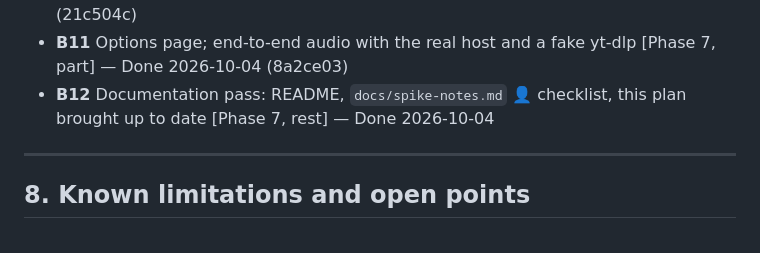
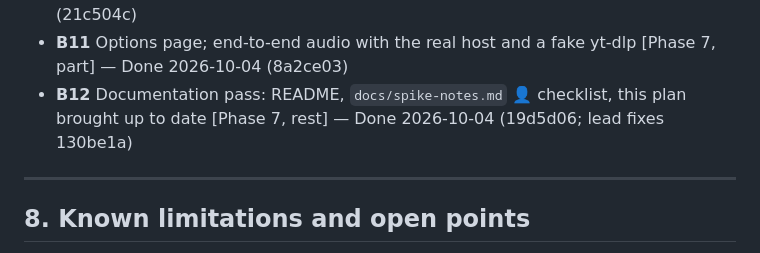
Before and after one commit to jhhr/ytm_grabber, a Markdown page: PLAN.md, the part around the change. Rendered like a GitHub page.

```diff
--- a/PLAN.md
+++ b/PLAN.md
@@ -587,7 +587,7 @@ Each line is marked "Done <date> (<commits>)" when finished. Mapping to §4 in b
 - **B9** Native host + installer scripts + host tests [Phase 5] — Done 2026-10-04 (c1e471d)
 - **B10** Audio button + page bridge + SW audio relay [Phase 6] — Done 2026-10-04 (21c504c)
 - **B11** Options page; end-to-end audio with the real host and a fake yt-dlp [Phase 7, part] — Done 2026-10-04 (8a2ce03)
-- **B12** Documentation pass: README, `docs/spike-notes.md` 👤 checklist, this plan brought up to date [Phase 7, rest] — Done 2026-10-04
+- **B12** Documentation pass: README, `docs/spike-notes.md` 👤 checklist, this plan brought up to date [Phase 7, rest] — Done 2026-10-04 (19d5d06; lead fixes 130be1a)
 
 ---
 
```
Also changed, not shown: docs/WORK_ORDERS.md (+8 -1 lines).
